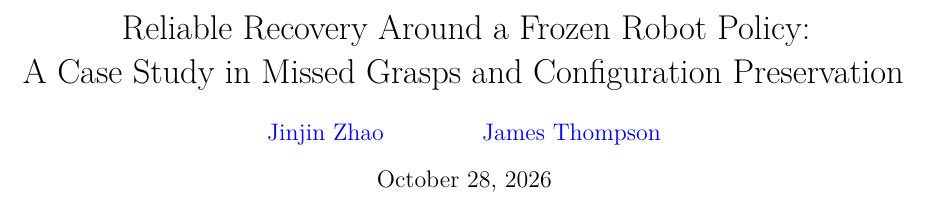
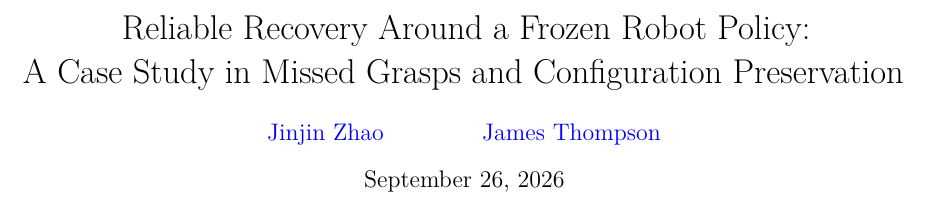
Before and after one commit to jinj-mu/robot-gym-recovery, a LaTeX paper (papers/reliable_recovery/main.tex): part of page 1 of 4, cut so that both start at the same text. Compiled offline with pdfLaTeX.

Commit message:
Set manuscript date to September 26, 2026

```diff
--- a/papers/reliable_recovery/main.tex
+++ b/papers/reliable_recovery/main.tex
@@ -16,7 +16,7 @@
 \title{Reliable Recovery Around a Frozen Robot Policy:\\A Case Study in Missed Grasps and Configuration Preservation}
 \author{\href{https://www.linkedin.com/in/jinjzhao}{Jinjin Zhao} \and
 \href{https://www.linkedin.com/in/astrojams1}{James Thompson}}
-\date{October 28, 2026}
+\date{September 26, 2026}
 \begin{document}
 \maketitle
 \begin{abstract}
```
Also changed, not shown: papers/reliable_recovery/README.txt, papers/reliable_recovery/paper.pdf.
